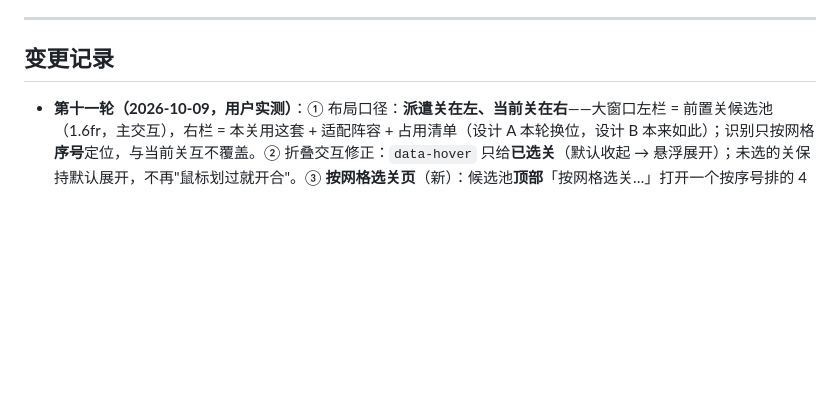
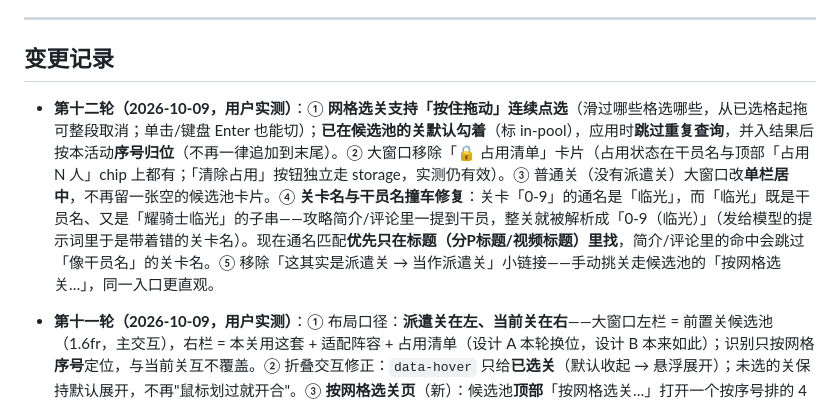
Before and after one commit to tingfengsusu/Video2Team, a Markdown page: docs/design-v4.md, the part around the change. Rendered like a GitHub page; blank space fills up the shorter version.

Commit message:
docs: 补第十二轮变更记录（拖动选关/序号归位/占用清单卡移除/普通关单栏居中/关卡名撞车修复/去掉当作派遣关）

```diff
--- a/docs/design-v4.md
+++ b/docs/design-v4.md
@@ -513,6 +513,8 @@ storage.local.resultCache = {
 
 ## 变更记录
 
+- **第十二轮（2026-10-09，用户实测）**：① **网格选关支持「按住拖动」连续点选**（滑过哪些格选哪些，从已选格起拖可整段取消；单击/键盘 Enter 也能切）；**已在候选池的关默认勾着**（标 in-pool），应用时**跳过重复查询**，并入结果后按本活动**序号归位**（不再一律追加到末尾）。② 大窗口移除「🔒 占用清单」卡片（占用状态在干员名与顶部「占用 N 人」chip 上都有；「清除占用」按钮独立走 storage，实测仍有效）。③ 普通关（没有派遣关）大窗口改**单栏居中**，不再留一张空的候选池卡片。④ **关卡名与干员名撞车修复**：关卡「0-9」的通名是「临光」，而「临光」既是干员名、又是「耀骑士临光」的子串——攻略简介/评论里一提到干员，整关就被解析成「0-9（临光）」（发给模型的提示词里于是带着错的关卡名）。现在通名匹配**优先只在标题（分P标题/视频标题）里找**，简介/评论里的命中会跳过「像干员名」的关卡名。⑤ 移除「这其实是派遣关 → 当作派遣关」小链接——手动挑关走候选池的「按网格选关…」，同一入口更直观。
+
 - **第十一轮（2026-10-09，用户实测）**：① 布局口径：**派遣关在左、当前关在右**——大窗口左栏 = 前置关候选池（1.6fr，主交互），右栏 = 本关用这套 + 适配阵容 + 占用清单（设计 A 本轮换位，设计 B 本来如此）；识别只按网格**序号**定位，与当前关互不覆盖。② 折叠交互修正：`data-hover` 只给**已选关**（默认收起 → 悬浮展开）；未选的关保持默认展开，不再"鼠标划过就开合"。③ **按网格选关页**（新）：候选池**顶部**「按网格选关…」打开一个按序号排的 4 列网格浮层（序号 = 从上到下/从左到右，与识别依据同一套编号），格子**单击/长按**切换选中（浮层禁选字与长按菜单，长按不再变成复制文字），已在候选池的格子禁用；「查询并加入候选池」一次把选中的关查回并入结果——三个界面共用 `wireGridPicker` + `applyStageCodes`。④ **关卡链**（新，纯程序、不走模型）：`DISPATCH_STAGE_CHAIN` 配 VEC-SP10→VEC-SP09、VEC-SP12→VEC-SP11；分析时自动把前置关也纳入候选池（打前置关同样占干员），池子里写明「本关需要先打 X（已自动加入候选池）」/「X 需要先打本关」；手动补关（下拉/网格）同样带链条。
 
 - **第十轮（2026-10-09，用户实测）**：① **干员名重叠命中**——字典里同时有长短名（「麒麟R夜刀」/「夜刀」、「焰狐龙梓兰」/「梓兰」）时，标题里的长名会被再拆出一个短名，单人攻略被写成双干员；`matchOperators` 改为长名优先 + **已命中区间不再被短名重复命中**（真的分开写两个名字时仍都识别）。② **已选关的标题链接指向已选中的那套方案**（勾选后候选行折叠，标题是唯一入口；MAA 方案没有作业 id 时退回关卡链接，不谎称直达），总览块里的已选关同样带直链。③ 候选池折叠块**鼠标悬浮即展开**（三界面共用 `wireHoverDetails`；点击仍可固定展开/收起，关键操作不依赖 hover）。④ **派遣关识别兜底可见化**：模型读了「当前启用补给 N」却把 gridCells 整组留空时不再静默丢弃，结果区给出原因（含网格尺寸、启用数与**模型原话**）+「＋ 补一个关…」引导；提示词明确 **「格位必填、格内文字选填」**——只按序号定关卡，看不清文字也**必须**逐格给出 position/row+column，禁止因文字没读清就不填或整组留空（实测最常见的失败原因）；`explicitCode` 只填本图、`gridRows/gridColumnsTotal` 必须填进字段。
```
